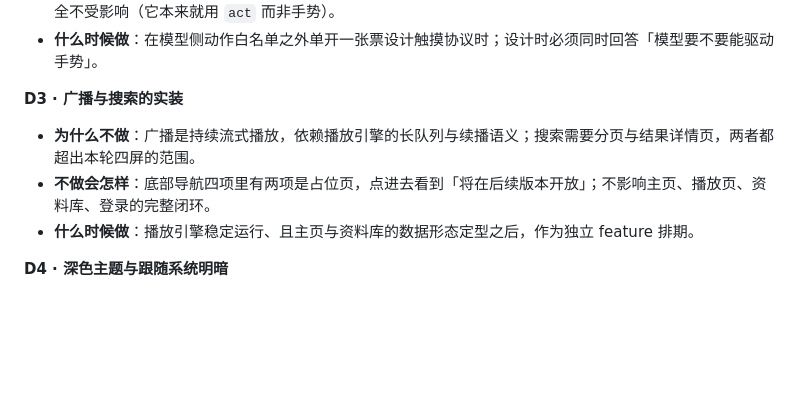
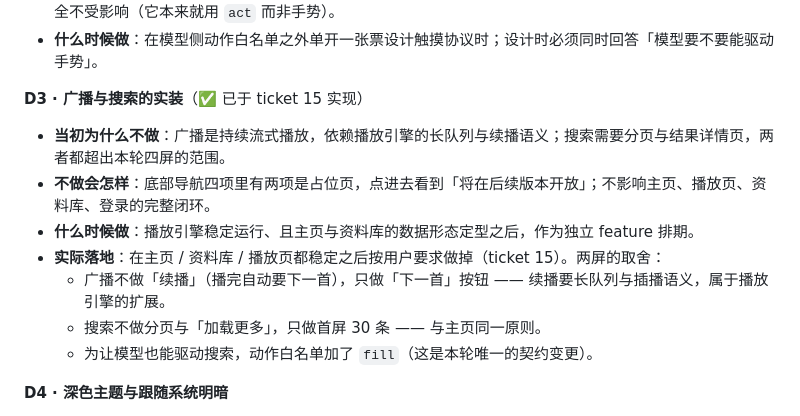
Before and after one commit to Nobodyruirui/kumone-android, a Markdown page: .scratch/apple-music-ui/spec.md, the part around the change. Rendered like a GitHub page; blank space fills up the shorter version.

Commit message:
docs(mobile): spec 的 D3 标为已实现，验收清单补广播与搜索

```diff
--- a/.scratch/apple-music-ui/spec.md
+++ b/.scratch/apple-music-ui/spec.md
@@ -251,11 +251,15 @@ Feature: apple-music-ui
 - **不做会怎样**：收起播放页、打开队列、切歌都改用显式按钮完成，功能不缺但少了一分顺手；模型驱动场景完全不受影响（它本来就用 `act` 而非手势）。
 - **什么时候做**：在模型侧动作白名单之外单开一张票设计触摸协议时；设计时必须同时回答「模型要不要能驱动手势」。
 
-**D3 · 广播与搜索的实装**
+**D3 · 广播与搜索的实装**（✅ 已于 ticket 15 实现）
 
-- **为什么不做**：广播是持续流式播放，依赖播放引擎的长队列与续播语义；搜索需要分页与结果详情页，两者都超出本轮四屏的范围。
+- **当初为什么不做**：广播是持续流式播放，依赖播放引擎的长队列与续播语义；搜索需要分页与结果详情页，两者都超出本轮四屏的范围。
 - **不做会怎样**：底部导航四项里有两项是占位页，点进去看到「将在后续版本开放」；不影响主页、播放页、资料库、登录的完整闭环。
 - **什么时候做**：播放引擎稳定运行、且主页与资料库的数据形态定型之后，作为独立 feature 排期。
+- **实际落地**：在主页 / 资料库 / 播放页都稳定之后按用户要求做掉（ticket 15）。两屏的取舍：
+  - 广播不做「续播」（播完自动要下一首），只做「下一首」按钮 —— 续播要长队列与插播语义，属于播放引擎的扩展。
+  - 搜索不做分页与「加载更多」，只做首屏 30 条 —— 与主页同一原则。
+  - 为让模型也能驱动搜索，动作白名单加了 `fill`（这是本轮唯一的契约变更）。
 
 **D4 · 深色主题与跟随系统明暗**
 
```
Also changed, not shown: docs/验收清单.md (+6 -0 lines).
